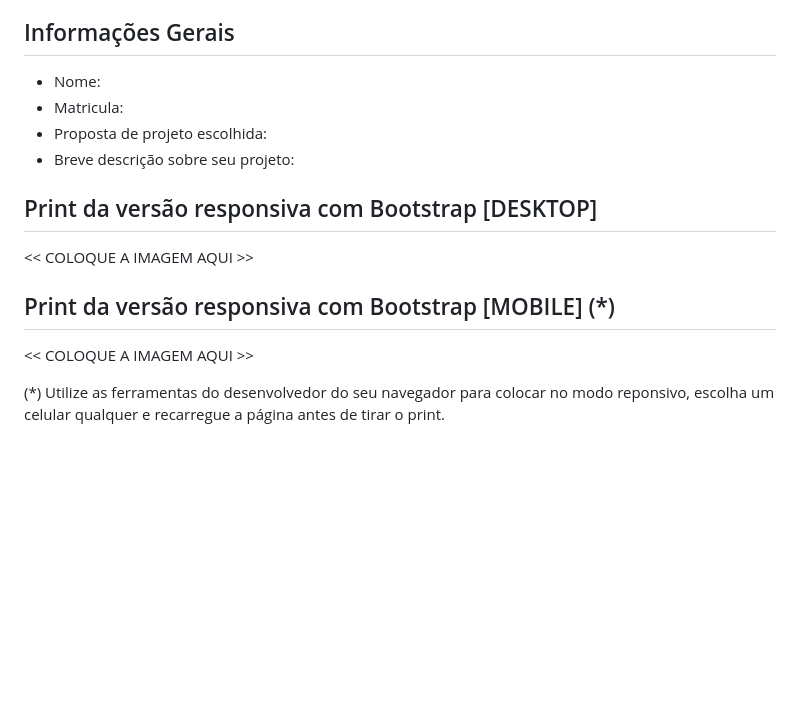
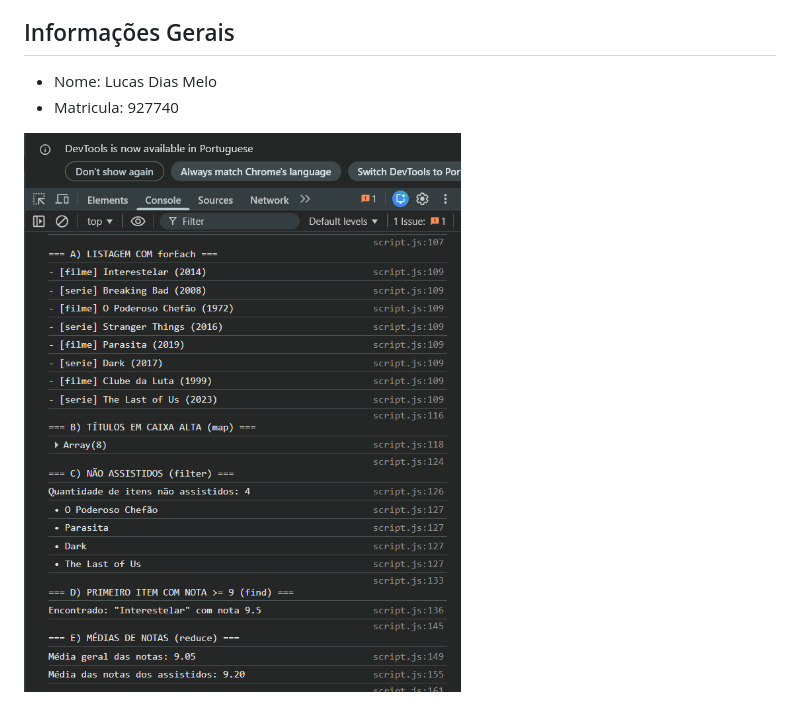
Before and after one commit to PucMinasComputacao/tarefa-viii-lucasdiasmz, a Markdown page: README.md, the part around the change. Drawn GitHub-style; pictures changed too: image.png (added); blank space fills up the shorter version.

Commit message:
Atividade Prática - Objetos e Arrays (JSON) - matrícula: 927740

```diff
--- a/README.md
+++ b/README.md
@@ -9,18 +9,7 @@ No trabalho dessa semana vamos alterar o projeto para que a responsividade da ho
 
 ## Informações Gerais
 
-- Nome:
-- Matricula:
-- Proposta de projeto escolhida:
-- Breve descrição sobre seu projeto:
+- Nome: Lucas Dias Melo
+- Matricula: 927740
 
-## Print da versão responsiva com Bootstrap [DESKTOP]
-
-<<  COLOQUE A IMAGEM AQUI >>
-
-## Print da versão responsiva com Bootstrap [MOBILE] (*)
-
-<<  COLOQUE A IMAGEM AQUI >>
-
-
-(*) Utilize as ferramentas do desenvolvedor do seu navegador para colocar no modo reponsivo, escolha um celular qualquer e recarregue a página antes de tirar o print.
+![alt text](image.png)
```
Also changed, not shown: 4 other files.
